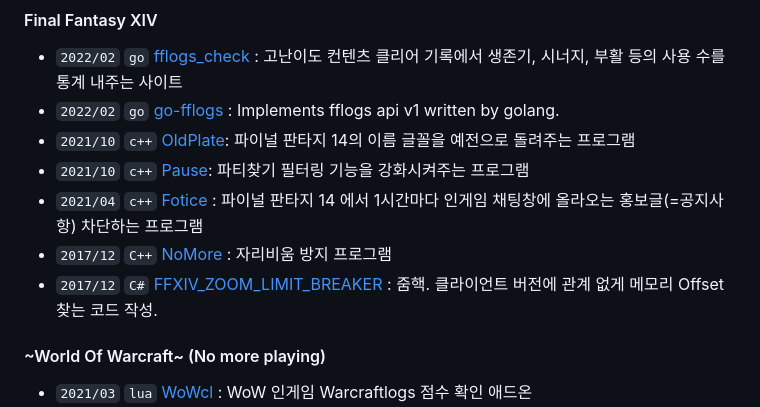
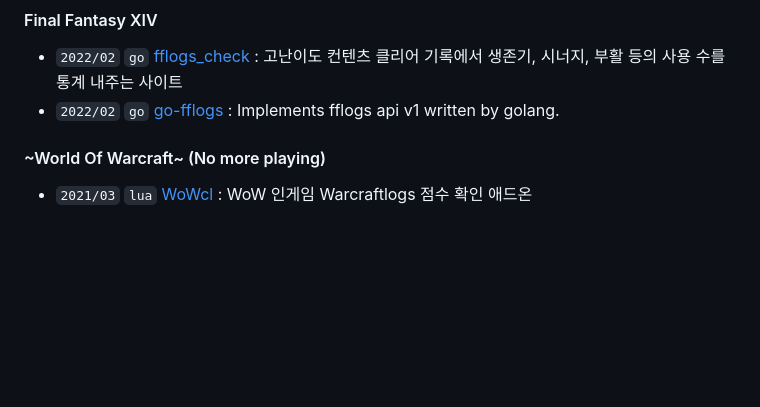
Before and after one commit to RyuaNerin/portfolio, a Markdown page: readme.md, the part around the change. Drawn GitHub-style; blank space fills up the shorter version.

```diff
--- a/readme.md
+++ b/readme.md
@@ -113,11 +113,6 @@
 
 -   `2022/02` `go`  [fflogs_check](https://github.com/RyuaNerin/fflogs_check) : 고난이도 컨텐츠 클리어 기록에서 생존기, 시너지, 부활 등의 사용 수를 통계 내주는 사이트
 -   `2022/02` `go`  [go-fflogs](https://github.com/RyuaNerin/go-fflogs) : Implements fflogs api v1 written by golang.
--   `2021/10` `c++` [OldPlate](https://github.com/RyuaNerin/OldPlate): 파이널 판타지 14의 이름 글꼴을 예전으로 돌려주는 프로그램
--   `2021/10` `c++` [Pause](https://github.com/RyuaNerin/Paust): 파티찾기 필터링 기능을 강화시켜주는 프로그램
--   `2021/04` `c++` [Fotice](https://github.com/RyuaNerin/Fotice) : 파이널 판타지 14 에서 1시간마다 인게임 채팅창에 올라오는 홍보글(=공지사항) 차단하는 프로그램
--   `2017/12` `C++` [NoMore](https://github.com/RyuaNerin/NoMore) : 자리비움 방지 프로그램
--   `2017/12` `C#`  [FFXIV_ZOOM_LIMIT_BREAKER](https://github.com/RyuaNerin/FFXIV_ZOOM_LIMIT_BREAKER) : 줌핵. 클라이언트 버전에 관계 없게 메모리 Offset 찾는 코드 작성.
 
 #### ~World Of Warcraft~ (No more playing)
 
```
